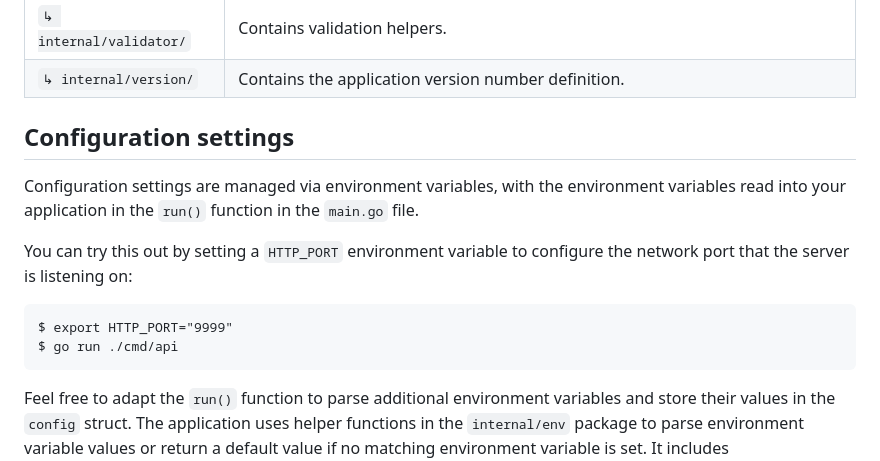
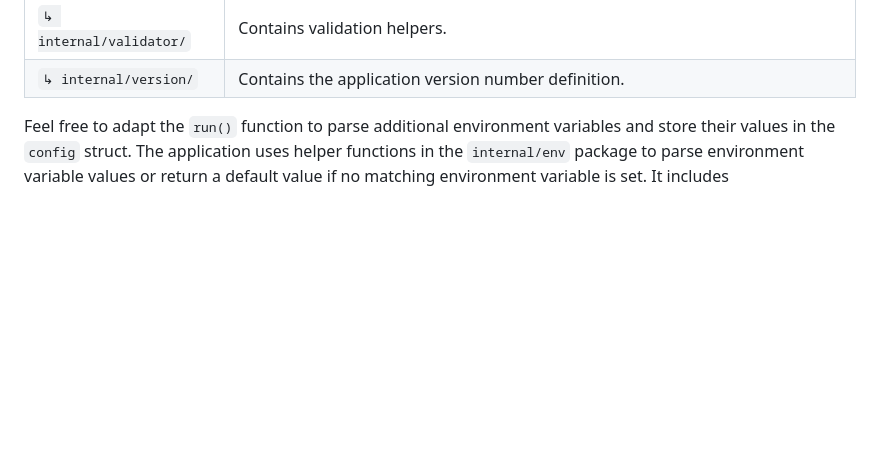
Before and after one commit to tordtafjord/svipp-server, a Markdown page: README.md, the part around the change. Drawn GitHub-style; blank space fills up the shorter version.

Commit message:
actions test

````diff
--- a/README.md
+++ b/README.md
@@ -54,16 +54,6 @@ Everything in the codebase is designed to be editable. Feel free to change and a
 | `↳ internal/validator/` | Contains validation helpers. |
 | `↳ internal/version/` | Contains the application version number definition. |
 
-## Configuration settings
-
-Configuration settings are managed via environment variables, with the environment variables read into your application in the `run()` function in the `main.go` file.
-
-You can try this out by setting a `HTTP_PORT` environment variable to configure the network port that the server is listening on:
-
-```
-$ export HTTP_PORT="9999"
-$ go run ./cmd/api
-```
 
 Feel free to adapt the `run()` function to parse additional environment variables and store their values in the `config` struct. The application uses helper functions in the `internal/env` package to parse environment variable values or return a default value if no matching environment variable is set. It includes `env.GetString()`, `env.GetInt()` and `env.GetBool()` functions for reading string, integer and bool values from environment variables. Again, you can add any additional helper functions that you need.
 
````
